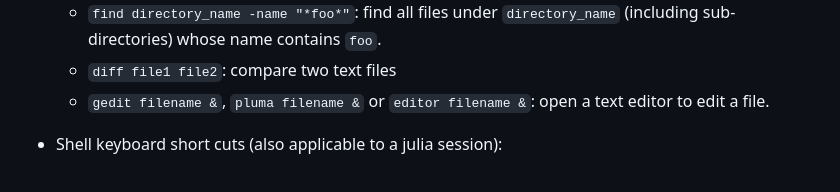
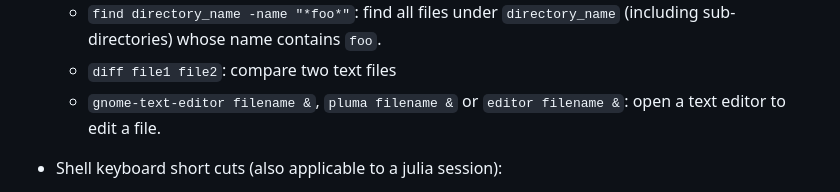
Before and after one commit to Alexander-Barth/ROMS.jl, a Markdown page: docs/src/index.md, the part around the change. Drawn GitHub-style.

```diff
--- a/docs/src/index.md
+++ b/docs/src/index.md
@@ -18,7 +18,7 @@ If you are familiar with Linux and the command line you can skip to section.
     * `rm file`: remove a file (permanently)
     * `find directory_name -name "*foo*"`: find all files under `directory_name` (including sub-directories) whose name contains `foo`.
     * `diff file1 file2`: compare two text files
-    * `gedit filename &`, `pluma filename &` or `editor filename &`: open a text editor to edit a file.
+    * `gnome-text-editor filename &`, `pluma filename &` or `editor filename &`: open a text editor to edit a file.
 
 * Shell keyboard short cuts (also applicable to a julia session):
     * `up-arrow`: show previous command (similarly `down-arrow` show next command)
```
